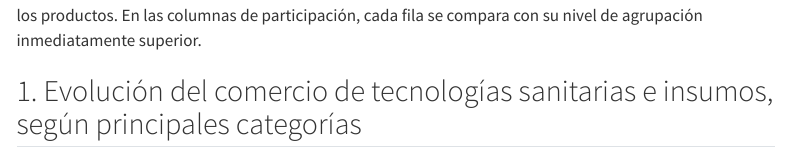
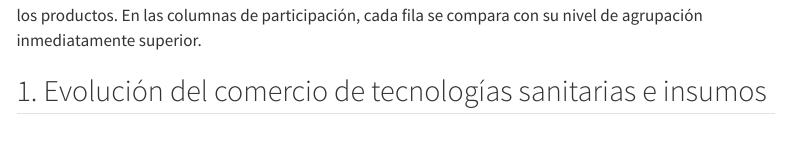
Before and after one commit to chincolcarrillo/dashboard-paho-cepal, a Quarto document (dashboard/panorama-regional.qmd): the page in a window 1100 px wide, from 230 px down. Rendered offline with R 4.5, knitr and Pandoc in place of Quarto, with nearby package versions; the code chunks are not run, so their results and figures are left out; menus at the side of the page are left out.

Commit message:
Cambio título secciones panorama

````diff
--- a/dashboard/panorama-regional.qmd
+++ b/dashboard/panorama-regional.qmd
@@ -43,7 +43,7 @@ La tabla resume el comercio de América Latina y el Caribe en `r overview_summar
 render_overview_summary_table(overview_summary)
 ```
 
-## 1. Evolución del comercio de tecnologías sanitarias e insumos, según principales categorías
+## 1. Evolución del comercio de tecnologías sanitarias e insumos
 
 El gráfico muestra la evolución de las exportaciones e importaciones de América Latina y el Caribe entre `r overview_first_year` y `r overview_last_year`. Los valores se desagregan en: medicamentos, vacunas y otros; dispositivos médicos; e ingredientes farmacéuticos activos (IFAs).
 
````
Also changed, not shown: docs/search.json, 2 other files.
